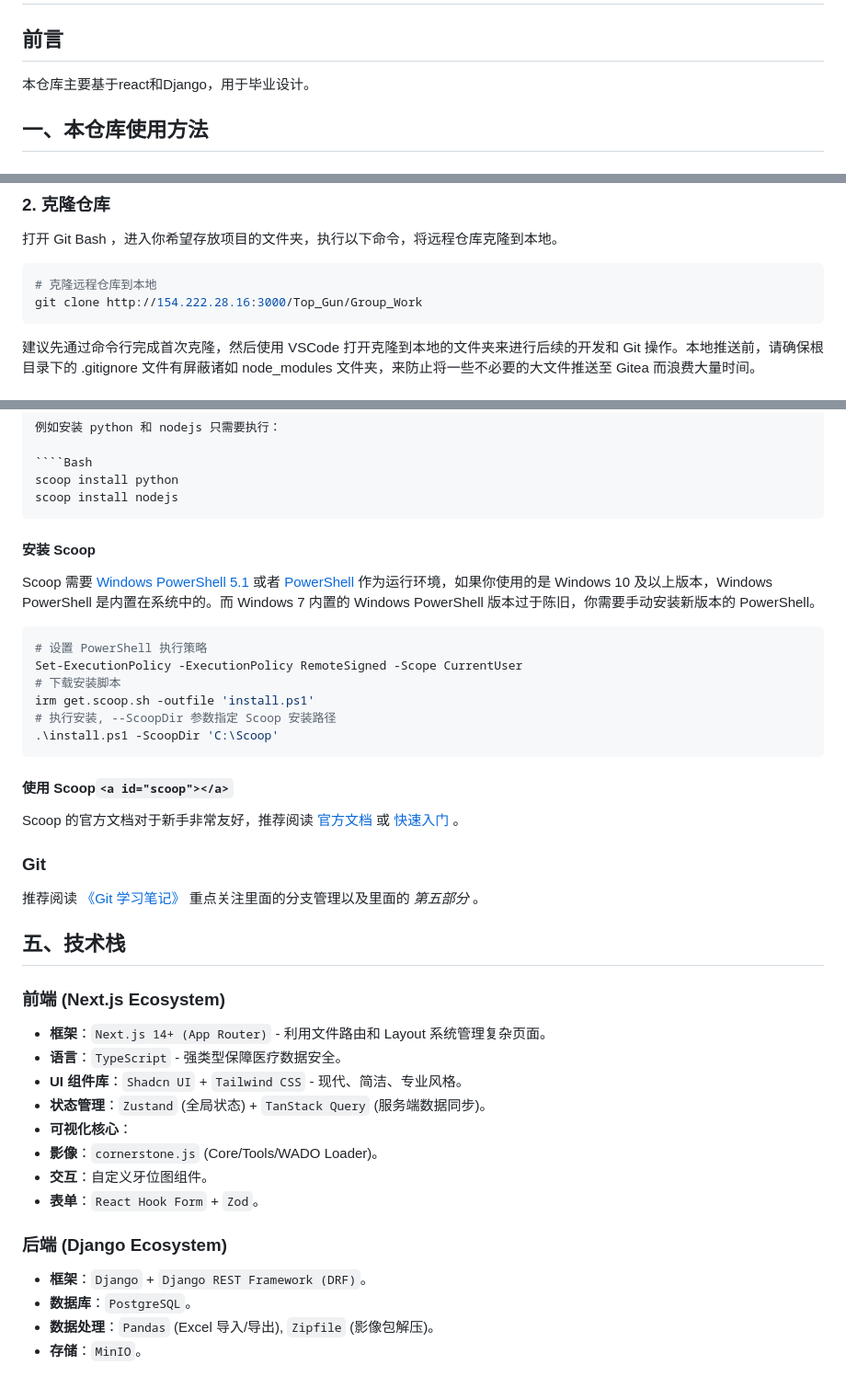
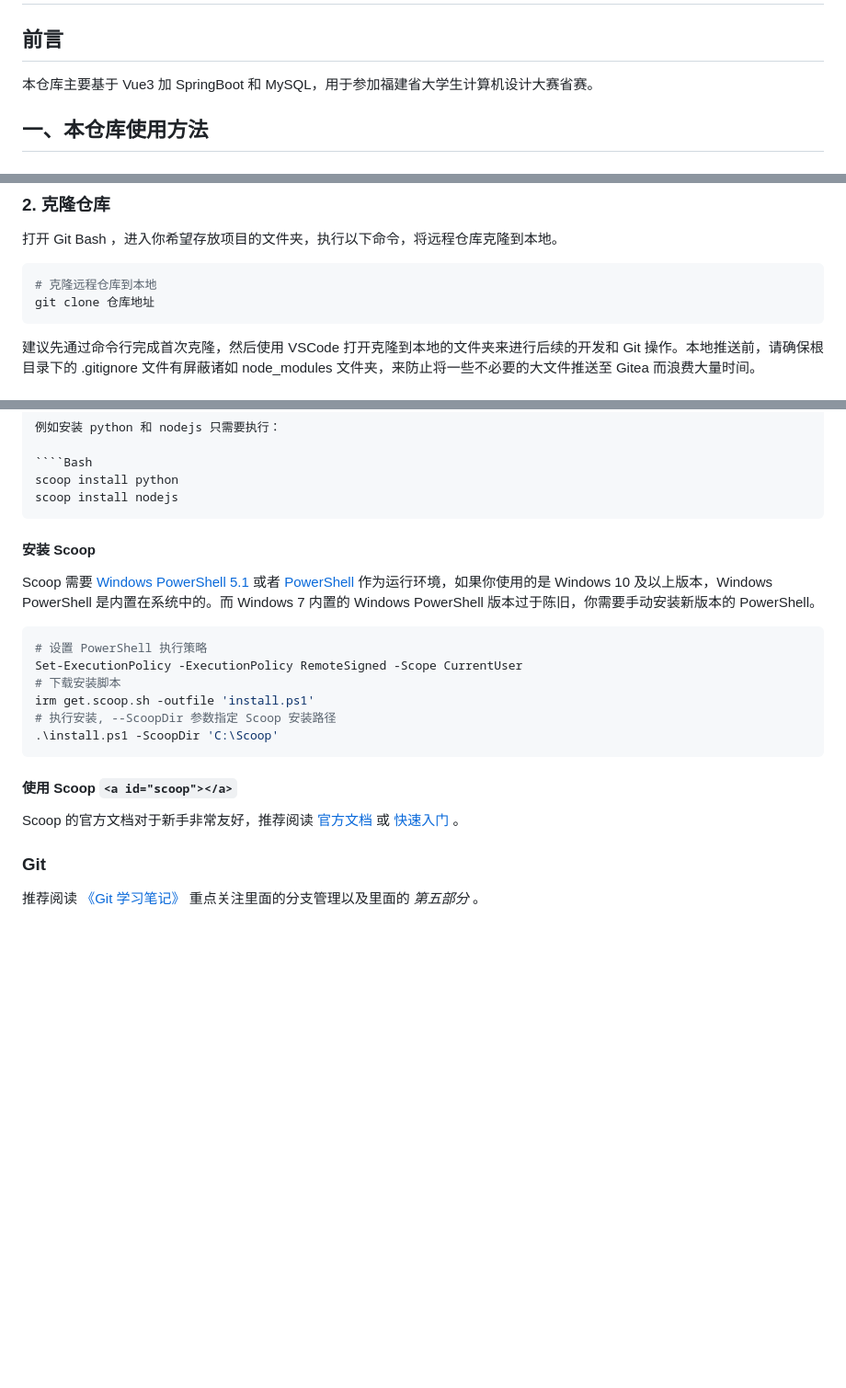
Before and after one commit to hpw-ben/ai-course-ideology-platform, a Markdown page: README.md, 3 parts joined by grey strips. Shown at 92% size. Rendered like a GitHub page; blank space fills up the shorter version.

Commit message:
修改 readme

`````diff
--- a/README.md
+++ b/README.md
@@ -2,7 +2,7 @@
 
 ## 前言
 
-本仓库主要基于react和Django，用于毕业设计。
+本仓库主要基于 Vue3 加 SpringBoot 和 MySQL，用于参加福建省大学生计算机设计大赛省赛。
 
 ## 一、本仓库使用方法
 
@@ -25,7 +25,7 @@ git config --global user.email "你的邮箱@example.com"
 
 ````Bash
 # 克隆远程仓库到本地
-git clone http://154.222.28.16:3000/Top_Gun/Group_Work
+git clone 仓库地址
 ````
 
 建议先通过命令行完成首次克隆，然后使用 VSCode 打开克隆到本地的文件夹来进行后续的开发和 Git 操作。本地推送前，请确保根目录下的 .gitignore 文件有屏蔽诸如 node_modules 文件夹，来防止将一些不必要的大文件推送至 Gitea 而浪费大量时间。
@@ -209,7 +210,7 @@ public class HelloWorld {
 ````Bash
 scoop install python
 scoop install nodejs
-````
+```
 
 #### 安装 Scoop
 
@@ -224,30 +225,10 @@ irm get.scoop.sh -outfile 'install.ps1'
 .\install.ps1 -ScoopDir 'C:\Scoop'
 ````
 
-#### 使用 Scoop`<a id="scoop"></a>`
+#### 使用 Scoop `<a id="scoop"></a>`
 
 Scoop 的官方文档对于新手非常友好，推荐阅读 [官方文档](https://github.com/ScoopInstaller/Scoop) 或 [快速入门](https://github.com/ScoopInstaller/Scoop/wiki/Quick-Start) 。
 
 ### Git
 
 推荐阅读 [《Git 学习笔记》](https://ideepspace.gitbooks.io/git/content/) 重点关注里面的分支管理以及里面的 *第五部分* 。
-
-## 五、技术栈
-
-### 前端 (Next.js Ecosystem)
-
-* **框架**：`Next.js 14+ (App Router)` - 利用文件路由和 Layout 系统管理复杂页面。
-* **语言**：`TypeScript` - 强类型保障医疗数据安全。
-* **UI 组件库**：`Shadcn UI` + `Tailwind CSS` - 现代、简洁、专业风格。
-* **状态管理**：`Zustand` (全局状态) + `TanStack Query` (服务端数据同步)。
-* **可视化核心**：
-* **影像**：`cornerstone.js` (Core/Tools/WADO Loader)。
-* **交互**：自定义牙位图组件。
-* **表单**：`React Hook Form` + `Zod`。
-
-### 后端 (Django Ecosystem)
-
-* **框架**：`Django` + `Django REST Framework (DRF)`。
-* **数据库**：`PostgreSQL`。
-* **数据处理**：`Pandas` (Excel 导入/导出), `Zipfile` (影像包解压)。
-* **存储**：`MinIO`。
`````
Also changed, not shown: other parts of README.md (+1 -0 lines).
